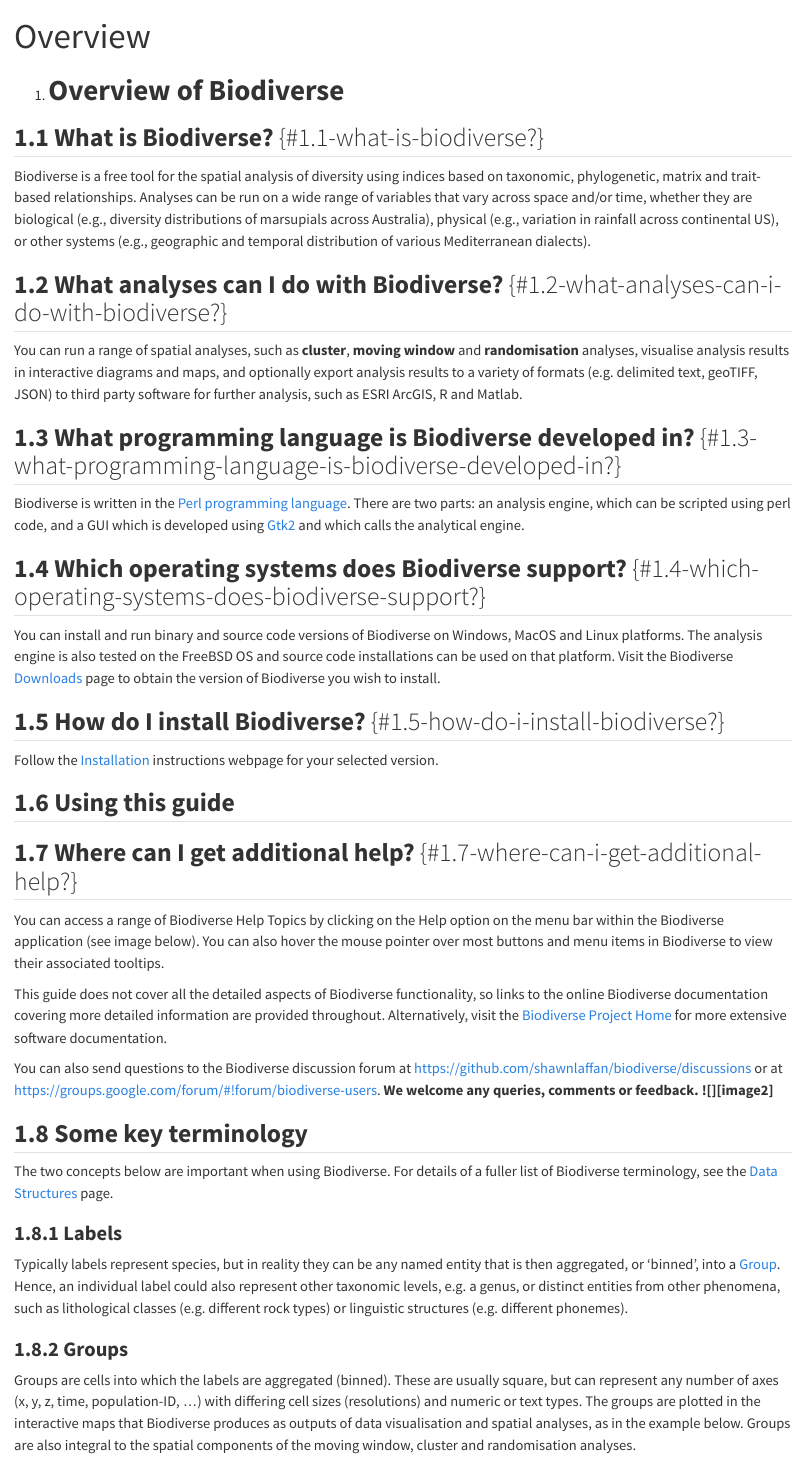
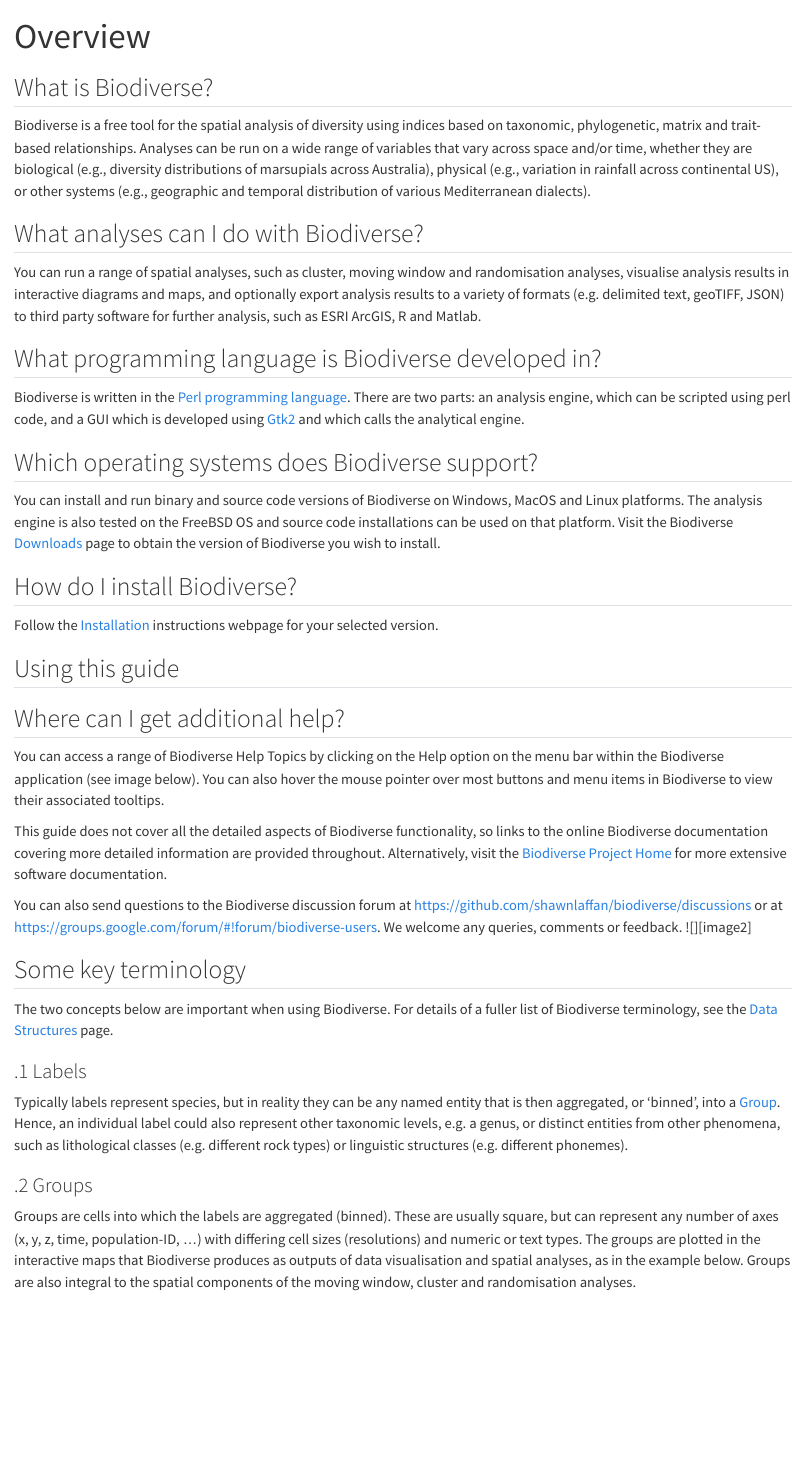
Before and after one commit to fontikar/biodiverse-quick-start, a Quarto document (1-overview.qmd): the page in a window 1100 px wide, from its top. Rendered offline with R 4.5, knitr and Pandoc in place of Quarto, with nearby package versions.

Commit message:
Removed internal cross references and numbering in Overview

```diff
--- a/1-overview.qmd
+++ b/1-overview.qmd
@@ -2,47 +2,45 @@
 title: "Overview"
 ---
 
-1. # **Overview of Biodiverse** {#overview-of-biodiverse}
-
-## **1.1 What is Biodiverse?** {#1.1-what-is-biodiverse?}
+## What is Biodiverse?
 
 Biodiverse is a free tool for the spatial analysis of diversity using indices based on taxonomic, phylogenetic, matrix and trait-based relationships. Analyses can be run on a wide range of variables that vary across space and/or time, whether they are biological (e.g., diversity distributions of marsupials across Australia), physical (e.g., variation in rainfall across continental US), or other systems (e.g., geographic and temporal distribution of various Mediterranean dialects).
 
-## **1.2 What analyses can I do with Biodiverse?** {#1.2-what-analyses-can-i-do-with-biodiverse?}
+##  What analyses can I do with Biodiverse?
 
-You can run a range of spatial analyses, such as **cluster**, **moving window** and **randomisation** analyses, visualise analysis results in interactive diagrams and maps, and optionally export analysis results to a variety of formats (e.g. delimited text, geoTIFF, JSON) to third party software for further analysis, such as ESRI ArcGIS, R and Matlab.
+You can run a range of spatial analyses, such as cluster, moving window and randomisation analyses, visualise analysis results in interactive diagrams and maps, and optionally export analysis results to a variety of formats (e.g. delimited text, geoTIFF, JSON) to third party software for further analysis, such as ESRI ArcGIS, R and Matlab.
 
-## **1.3  What programming language is Biodiverse developed in?** {#1.3-what-programming-language-is-biodiverse-developed-in?}
+##   What programming language is Biodiverse developed in?
 
 Biodiverse is written in the [Perl programming language](https://www.perl.org/).  There are two parts: an analysis engine, which can be scripted using perl code, and a GUI which is developed using [Gtk2](https://www.gtk.org/) and which calls the analytical engine.
 
-## **1.4 Which operating systems does Biodiverse support?** {#1.4-which-operating-systems-does-biodiverse-support?}
+##  Which operating systems does Biodiverse support?
 
 You can install and run binary and source code versions of Biodiverse on Windows, MacOS and Linux platforms. The analysis engine is also tested on the FreeBSD OS and source code installations can be used on that platform.  Visit the Biodiverse [Downloads](https://github.com/shawnlaffan/biodiverse/wiki/Downloads) page to obtain the version of Biodiverse you wish to install.
 
-## **1.5 How do I install Biodiverse?** {#1.5-how-do-i-install-biodiverse?}
+##  How do I install Biodiverse?
 
 Follow the [Installation](https://github.com/shawnlaffan/biodiverse/wiki/Installation) instructions webpage for your selected version.
 
-## **1.6 Using this guide** {#1.6-using-this-guide}
+##  Using this guide
 
-## **1.7 Where can I get additional help?** {#1.7-where-can-i-get-additional-help?}
+##  Where can I get additional help?
 
 You can access a range of Biodiverse Help Topics by clicking on the Help option on the menu bar within the Biodiverse application (see image below). You can also hover the mouse pointer over most buttons and menu items in Biodiverse to view their associated tooltips.
 
 This guide does not cover all the detailed aspects of Biodiverse functionality, so links to the online Biodiverse documentation covering more detailed information are provided throughout. Alternatively, visit the [Biodiverse Project Home](http://shawnlaffan.github.io/biodiverse/) for more extensive software documentation.
 
-You can also send questions to the Biodiverse discussion forum at [https://github.com/shawnlaffan/biodiverse/discussions](https://github.com/shawnlaffan/biodiverse/discussions) or at [https://groups.google.com/forum/\#\!forum/biodiverse-users](https://groups.google.com/forum/#!forum/biodiverse-users). **We welcome any queries, comments or feedback. ![][image2]**
+You can also send questions to the Biodiverse discussion forum at [https://github.com/shawnlaffan/biodiverse/discussions](https://github.com/shawnlaffan/biodiverse/discussions) or at [https://groups.google.com/forum/\#\!forum/biodiverse-users](https://groups.google.com/forum/#!forum/biodiverse-users). We welcome any queries, comments or feedback. ![][image2]
 
-## **1.8 Some key terminology** {#1.8-some-key-terminology}
+##  Some key terminology
 
 The two concepts below are important when using Biodiverse. For details of a fuller list of Biodiverse terminology, see the [Data Structures](https://github.com/shawnlaffan/biodiverse/wiki/DataStructures) page.
 
-### **1.8.1 Labels** {#1.8.1-labels}
+### .1 Labels
 
-Typically labels represent species, but in reality they can be any named entity that is then aggregated, or ‘binned’, into a [Group](#1.8.2-groups). Hence, an individual label could also represent other taxonomic levels, e.g. a genus, or distinct entities from other phenomena, such as lithological classes (e.g. different rock types) or linguistic structures (e.g. different phonemes).
+Typically labels represent species, but in reality they can be any named entity that is then aggregated, or ‘binned’, into a [Group](#.2-groups). Hence, an individual label could also represent other taxonomic levels, e.g. a genus, or distinct entities from other phenomena, such as lithological classes (e.g. different rock types) or linguistic structures (e.g. different phonemes).
 
-### **1.8.2 Groups** {#1.8.2-groups}
+### .2 Groups
 
 Groups are cells into which the labels are aggregated (binned). These are usually square, but can represent any number of axes (x, y, z, time, population-ID, …) with differing cell sizes (resolutions) and numeric or text types. The groups are plotted in the interactive maps that Biodiverse produces as outputs of data visualisation and spatial analyses, as in the example below. Groups are also integral to the spatial components of the moving window, cluster and randomisation analyses.
 
```
